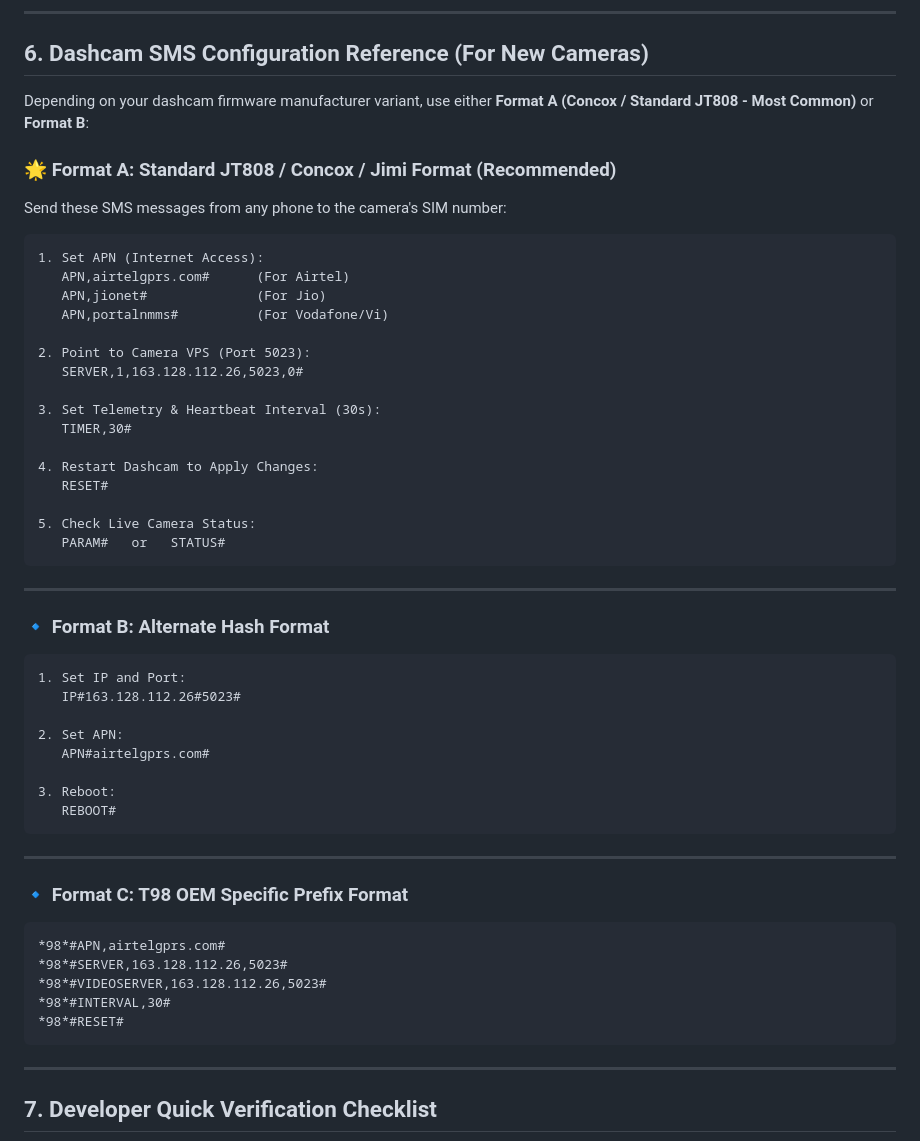
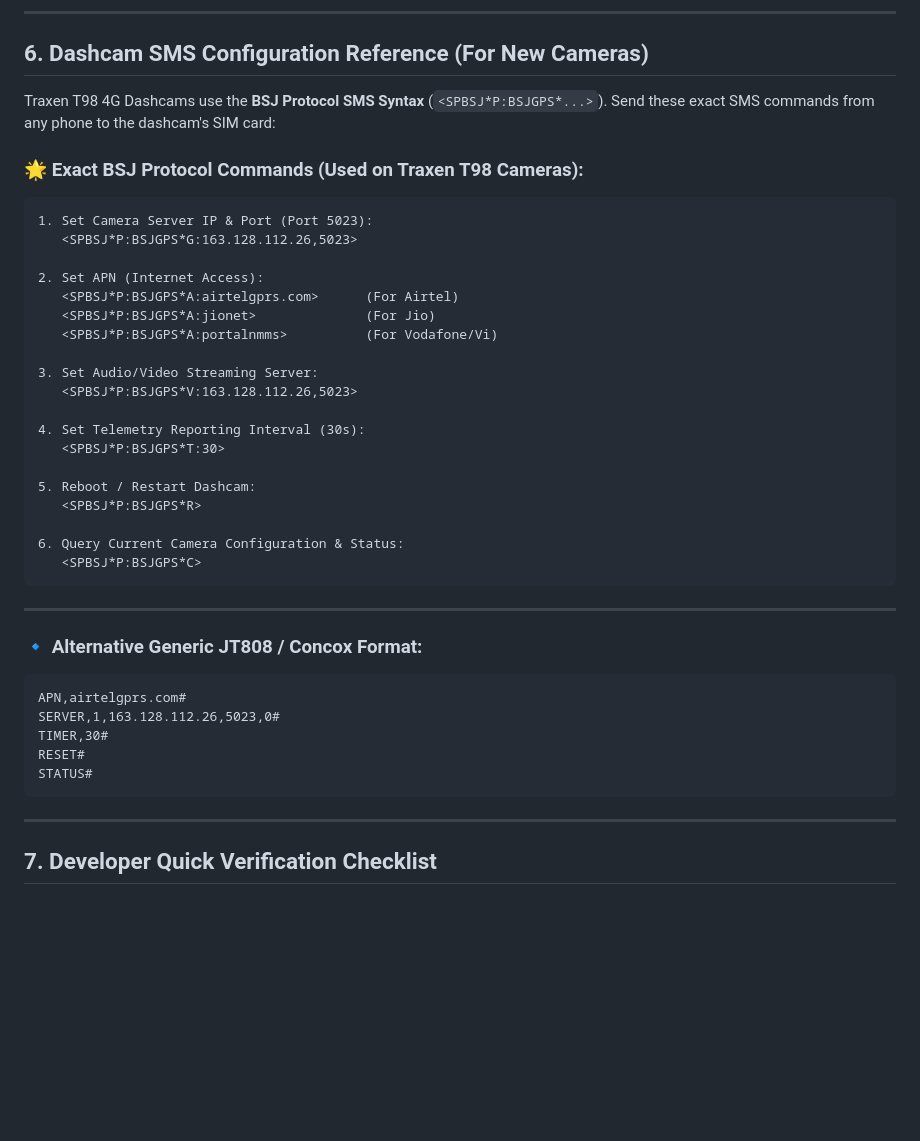
Before and after one commit to sathissk12-gif/dashcam, a Markdown page: traxen_dashcam_developer_handbook.md, the part around the change. Rendered like a GitHub page; blank space fills up the shorter version.

Commit message:
docs: add exact BSJ protocol SMS commands <SPBSJ*P:BSJGPS*...> for T98 dashcams

````diff
--- a/traxen_dashcam_developer_handbook.md
+++ b/traxen_dashcam_developer_handbook.md
@@ -268,52 +268,40 @@ Content-Type: application/json
 
 ## 6. Dashcam SMS Configuration Reference (For New Cameras)
 
-Depending on your dashcam firmware manufacturer variant, use either **Format A (Concox / Standard JT808 - Most Common)** or **Format B**:
+Traxen T98 4G Dashcams use the **BSJ Protocol SMS Syntax** (`<SPBSJ*P:BSJGPS*...>`). Send these exact SMS commands from any phone to the dashcam's SIM card:
 
-### 🌟 Format A: Standard JT808 / Concox / Jimi Format (Recommended)
-Send these SMS messages from any phone to the camera's SIM number:
+### 🌟 Exact BSJ Protocol Commands (Used on Traxen T98 Cameras):
 ```text
-1. Set APN (Internet Access):
-   APN,airtelgprs.com#      (For Airtel)
-   APN,jionet#              (For Jio)
-   APN,portalnmms#          (For Vodafone/Vi)
+1. Set Camera Server IP & Port (Port 5023):
+   <SPBSJ*P:BSJGPS*G:163.128.112.26,5023>
 
-2. Point to Camera VPS (Port 5023):
-   SERVER,1,163.128.112.26,5023,0#
+2. Set APN (Internet Access):
+   <SPBSJ*P:BSJGPS*A:airtelgprs.com>      (For Airtel)
+   <SPBSJ*P:BSJGPS*A:jionet>              (For Jio)
+   <SPBSJ*P:BSJGPS*A:portalnmms>          (For Vodafone/Vi)
 
-3. Set Telemetry & Heartbeat Interval (30s):
-   TIMER,30#
+3. Set Audio/Video Streaming Server:
+   <SPBSJ*P:BSJGPS*V:163.128.112.26,5023>
 
-4. Restart Dashcam to Apply Changes:
-   RESET#
+4. Set Telemetry Reporting Interval (30s):
+   <SPBSJ*P:BSJGPS*T:30>
 
-5. Check Live Camera Status:
-   PARAM#   or   STATUS#
+5. Reboot / Restart Dashcam:
+   <SPBSJ*P:BSJGPS*R>
+
+6. Query Current Camera Configuration & Status:
+   <SPBSJ*P:BSJGPS*C>
 ```
 
 ---
 
-### 🔹 Format B: Alternate Hash Format
+### 🔹 Alternative Generic JT808 / Concox Format:
 ```text
-1. Set IP and Port:
-   IP#163.128.112.26#5023#
-
-2. Set APN:
-   APN#airtelgprs.com#
-
-3. Reboot:
-   REBOOT#
-```
-
----
-
-### 🔹 Format C: T98 OEM Specific Prefix Format
-```text
-*98*#APN,airtelgprs.com#
-*98*#SERVER,163.128.112.26,5023#
-*98*#VIDEOSERVER,163.128.112.26,5023#
-*98*#INTERVAL,30#
-*98*#RESET#
+APN,airtelgprs.com#
+SERVER,1,163.128.112.26,5023,0#
+TIMER,30#
+RESET#
+STATUS#
 ```
 
 ---
````
